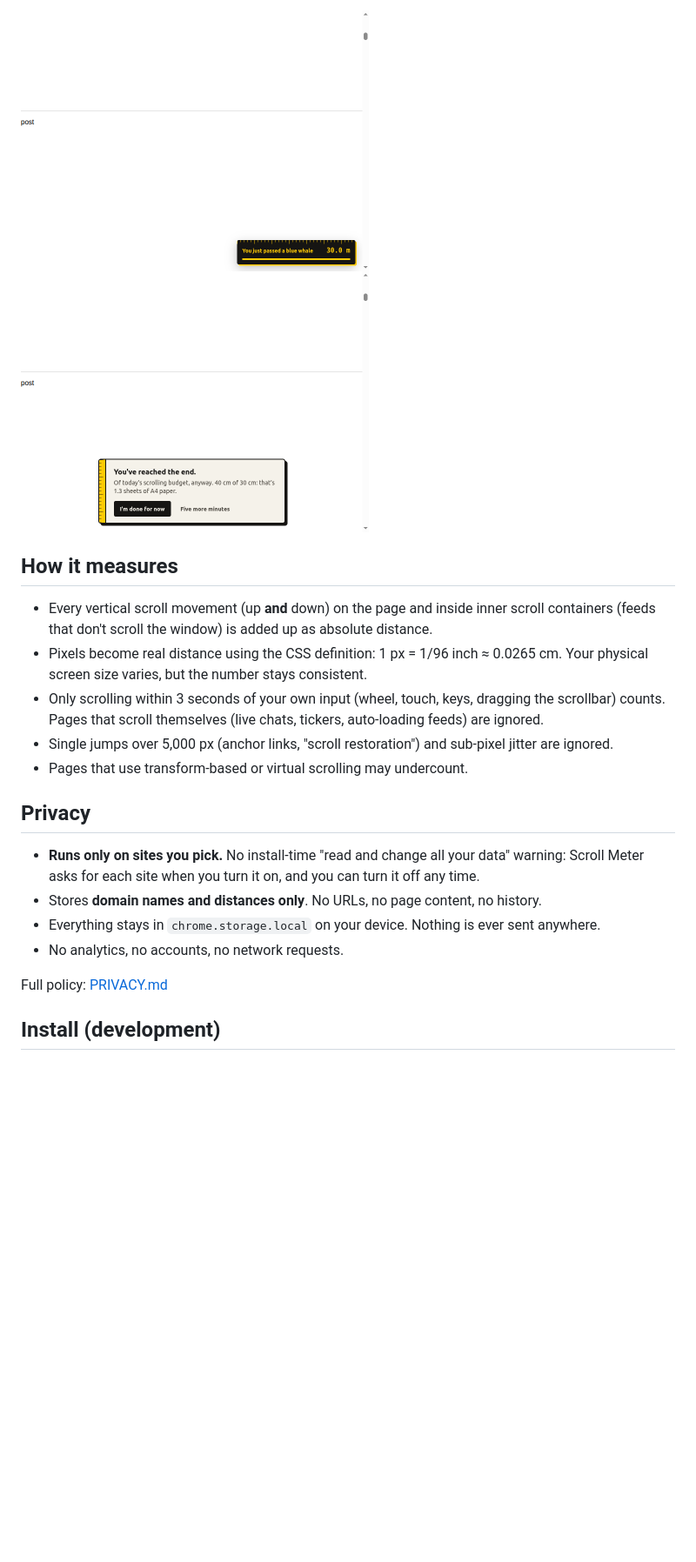
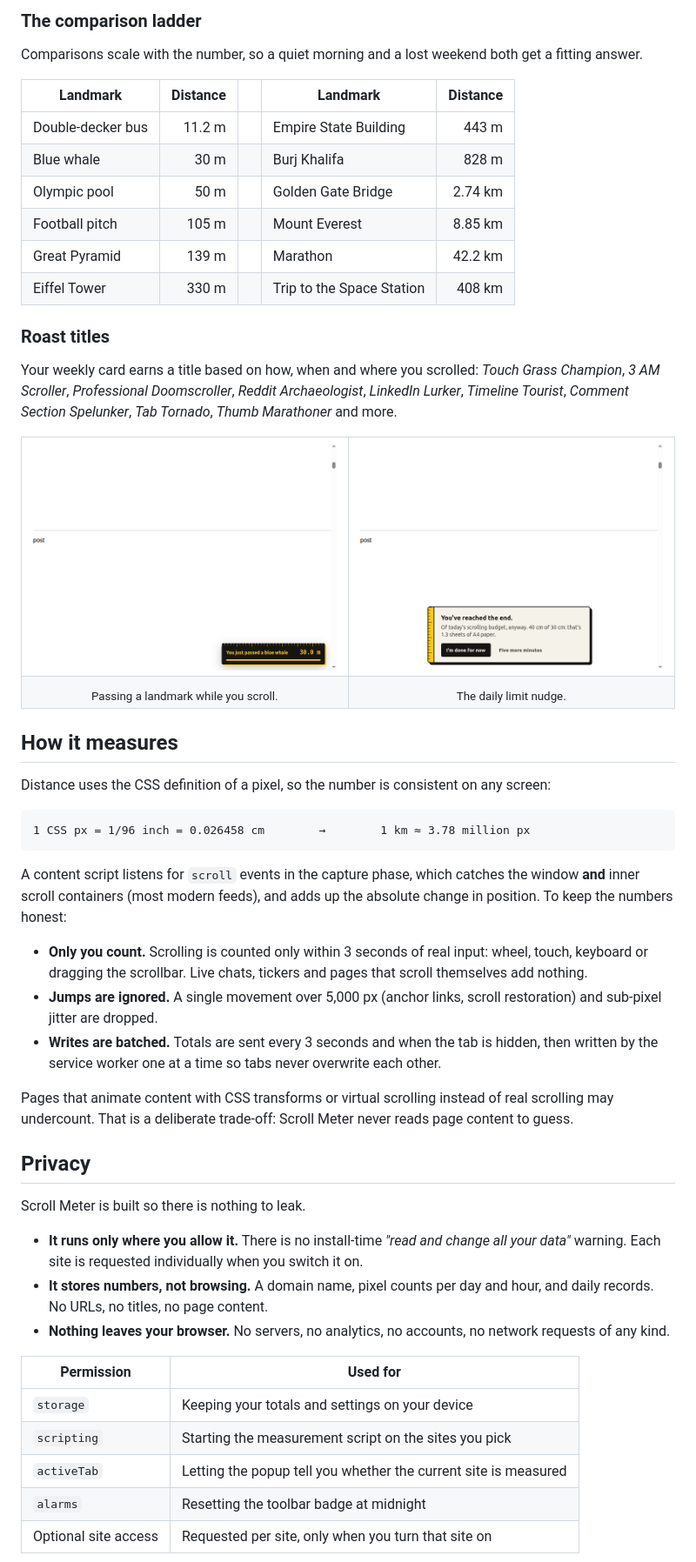
Before and after one commit to beastb728/scroll-meter, a Markdown page: README.md, the part around one of its changes. Shown at 87% size. GitHub-like rendering; blank space fills up the shorter version.

````diff
--- a/README.md
+++ b/README.md
@@ -34,29 +52,71 @@ Fun, a little guilt-inducing, and made to be screenshotted.
 
-<p>
-  <img src="docs/milestone.png" alt="Milestone overlay" width="400" />
-  <img src="docs/nudge.png" alt="Daily limit nudge" width="400" />
-</p>
+### The comparison ladder
+
+Comparisons scale with the number, so a quiet morning and a lost weekend both get a fitting answer.
+
+| Landmark | Distance | | Landmark | Distance |
+| --- | ---: | --- | --- | ---: |
+| Double-decker bus | 11.2 m | | Empire State Building | 443 m |
+| Blue whale | 30 m | | Burj Khalifa | 828 m |
+| Olympic pool | 50 m | | Golden Gate Bridge | 2.74 km |
+| Football pitch | 105 m | | Mount Everest | 8.85 km |
+| Great Pyramid | 139 m | | Marathon | 42.2 km |
+| Eiffel Tower | 330 m | | Trip to the Space Station | 408 km |
+
+### Roast titles
+
+Your weekly card earns a title based on how, when and where you scrolled: *Touch Grass Champion*,
+*3 AM Scroller*, *Professional Doomscroller*, *Reddit Archaeologist*, *LinkedIn Lurker*, *Timeline
+Tourist*, *Comment Section Spelunker*, *Tab Tornado*, *Thumb Marathoner* and more.
+
+<table>
+  <tr>
+    <td width="50%"><img src="docs/milestone.png" alt="Milestone overlay on a page" /></td>
+    <td width="50%"><img src="docs/nudge.png" alt="Daily limit nudge on a page" /></td>
+  </tr>
+  <tr>
+    <td align="center"><sub>Passing a landmark while you scroll.</sub></td>
+    <td align="center"><sub>The daily limit nudge.</sub></td>
+  </tr>
+</table>
 
 ## How it measures
 
-- Every vertical scroll movement (up **and** down) on the page and inside inner scroll
-  containers (feeds that don't scroll the window) is added up as absolute distance.
-- Pixels become real distance using the CSS definition: 1 px = 1/96 inch ≈ 0.0265 cm.
-  Your physical screen size varies, but the number stays consistent.
-- Only scrolling within 3 seconds of your own input (wheel, touch, keys, dragging the scrollbar)
-  counts. Pages that scroll themselves (live chats, tickers, auto-loading feeds) are ignored.
-- Single jumps over 5,000 px (anchor links, "scroll restoration") and sub-pixel jitter are ignored.
-- Pages that use transform-based or virtual scrolling may undercount.
+Distance uses the CSS definition of a pixel, so the number is consistent on any screen:
+
+```
+1 CSS px = 1/96 inch = 0.026458 cm        →        1 km ≈ 3.78 million px
+```
+
+A content script listens for `scroll` events in the capture phase, which catches the window **and**
+inner scroll containers (most modern feeds), and adds up the absolute change in position. To keep
+the numbers honest:
+
+- **Only you count.** Scrolling is counted only within 3 seconds of real input: wheel, touch,
+  keyboard or dragging the scrollbar. Live chats, tickers and pages that scroll themselves add nothing.
+- **Jumps are ignored.** A single movement over 5,000 px (anchor links, scroll restoration) and
+  sub-pixel jitter are dropped.
+- **Writes are batched.** Totals are sent every 3 seconds and when the tab is hidden, then written by
+  the service worker one at a time so tabs never overwrite each other.
+
+Pages that animate content with CSS transforms or virtual scrolling instead of real scrolling may
+undercount. That is a deliberate trade-off: Scroll Meter never reads page content to guess.
 
 ## Privacy
 
-- **Runs only on sites you pick.** No install-time "read and change all your data" warning:
-  Scroll Meter asks for each site when you turn it on, and you can turn it off any time.
-- Stores **domain names and distances only**. No URLs, no page content, no history.
-- Everything stays in `chrome.storage.local` on your device. Nothing is ever sent anywhere.
-- No analytics, no accounts, no network requests.
+Scroll Meter is built so there is nothing to leak.
 
-Full policy: [PRIVACY.md](PRIVACY.md)
+- **It runs only where you allow it.** There is no install-time *"read and change all your data"*
+  warning. Each site is requested individually when you switch it on.
+- **It stores numbers, not browsing.** A domain name, pixel counts per day and hour, and daily
+  records. No URLs, no titles, no page content.
+- **Nothing leaves your browser.** No servers, no analytics, no accounts, no network requests of any kind.
 
-## Install (development)
+| Permission | Used for |
+| --- | --- |
+| `storage` | Keeping your totals and settings on your device |
+| `scripting` | Starting the measurement script on the sites you pick |
+| `activeTab` | Letting the popup tell you whether the current site is measured |
+| `alarms` | Resetting the toolbar badge at midnight |
+| Optional site access | Requested per site, only when you turn that site on |
 
````
Also changed, not shown: other parts of README.md (+137 -52 lines), docs/banner.png (added), 1 other file.
